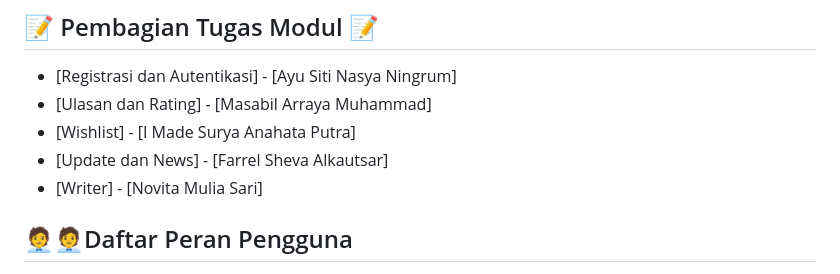
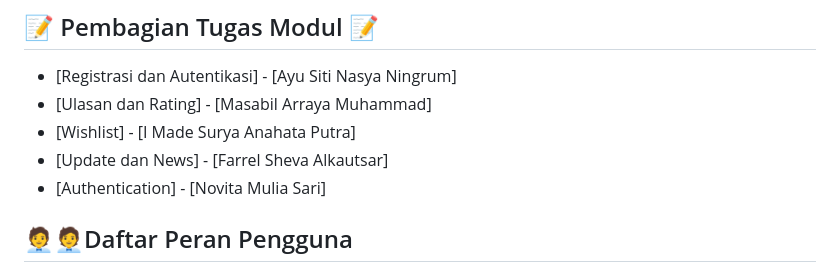
Before and after one commit to MinafCorp/booketList-Mobile, a Markdown page: README.md, the part around the change. Rendered like a GitHub page.

Commit message:
Finishing

```diff
--- a/README.md
+++ b/README.md
@@ -37,7 +37,7 @@ Sebagai sebuah platform, Booketlist tidak hanya mencerminkan pergeseran kebiasaa
 - [Ulasan dan Rating] - [Masabil Arraya Muhammad]
 - [Wishlist] - [I Made Surya Anahata Putra]
 - [Update dan News] - [Farrel Sheva Alkautsar]
-- [Writer] - [Novita Mulia Sari]
+- [Authentication] - [Novita Mulia Sari]
 
 ## 🧑‍💼🧑‍💼Daftar Peran Pengguna
 - Author (dapat membaca buku, memasukkan buku ke dalam wishlist, mereview buku dan membaca pemberitahuan dari author)
```
